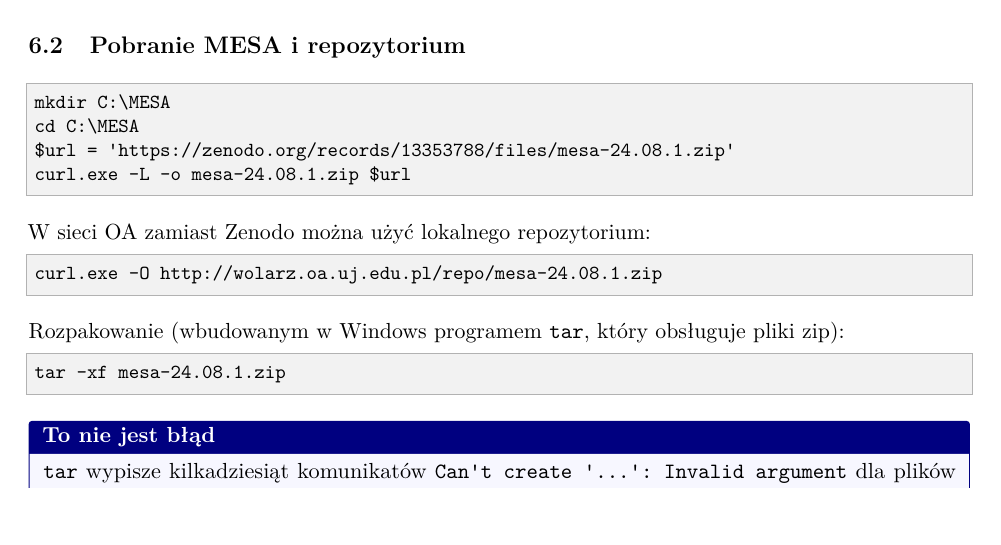
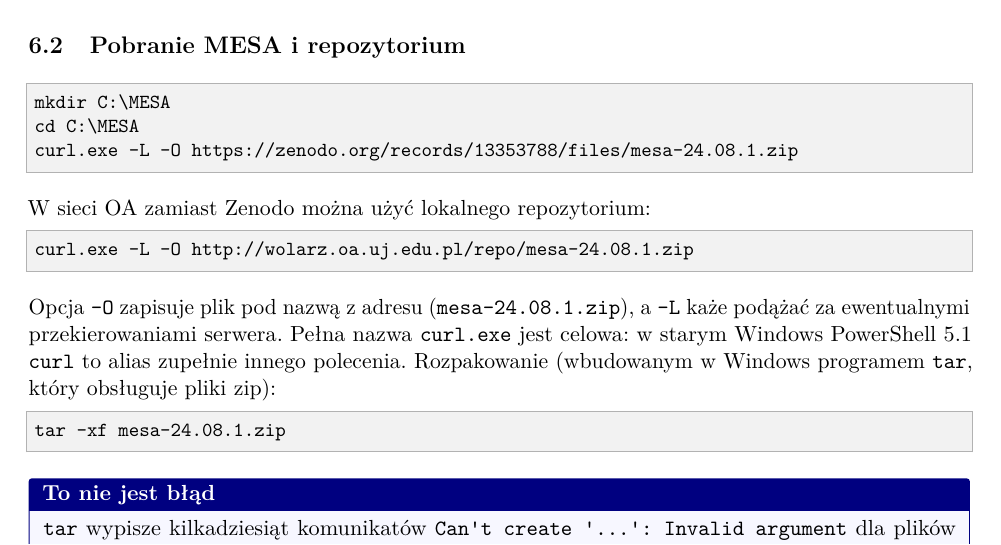
Before and after one commit to VA00/MESA-minimal-test-1MSun-star, a LaTeX document (doc/MESA_instrukcja.tex): part of page 7 of 13, cut so that both start at the same text. Compiled offline with pdfLaTeX.

Commit message:
Instrukcja: prostsze pobieranie MESA (curl.exe -L -O)
Co-Authored-By: Claude Opus 5.5 <noreply@anthropic.com>

```diff
--- a/doc/MESA_instrukcja.tex
+++ b/doc/MESA_instrukcja.tex
@@ -387,13 +387,15 @@ winget install --id Python.Python.3.14 -e
 \begin{ps}
 mkdir C:\MESA
 cd C:\MESA
-$url = 'https://zenodo.org/records/13353788/files/mesa-24.08.1.zip'
-curl.exe -L -o mesa-24.08.1.zip $url
+curl.exe -L -O https://zenodo.org/records/13353788/files/mesa-24.08.1.zip
 \end{ps}
 W sieci OA zamiast Zenodo można użyć lokalnego repozytorium:
 \begin{ps}
-curl.exe -O http://wolarz.oa.uj.edu.pl/repo/mesa-24.08.1.zip
+curl.exe -L -O http://wolarz.oa.uj.edu.pl/repo/mesa-24.08.1.zip
 \end{ps}
+Opcja \code{-O} zapisuje plik pod nazwą z adresu (\code{mesa-24.08.1.zip}), a \code{-L} każe
+podążać za ewentualnymi przekierowaniami serwera. Pełna nazwa \code{curl.exe} jest celowa:
+w starym Windows PowerShell 5.1 \code{curl} to alias zupełnie innego polecenia.
 Rozpakowanie (wbudowanym w Windows programem \code{tar}, który obsługuje pliki zip):
 \begin{ps}
 tar -xf mesa-24.08.1.zip
```
Also changed, not shown: doc/MESA_instrukcja.pdf.
